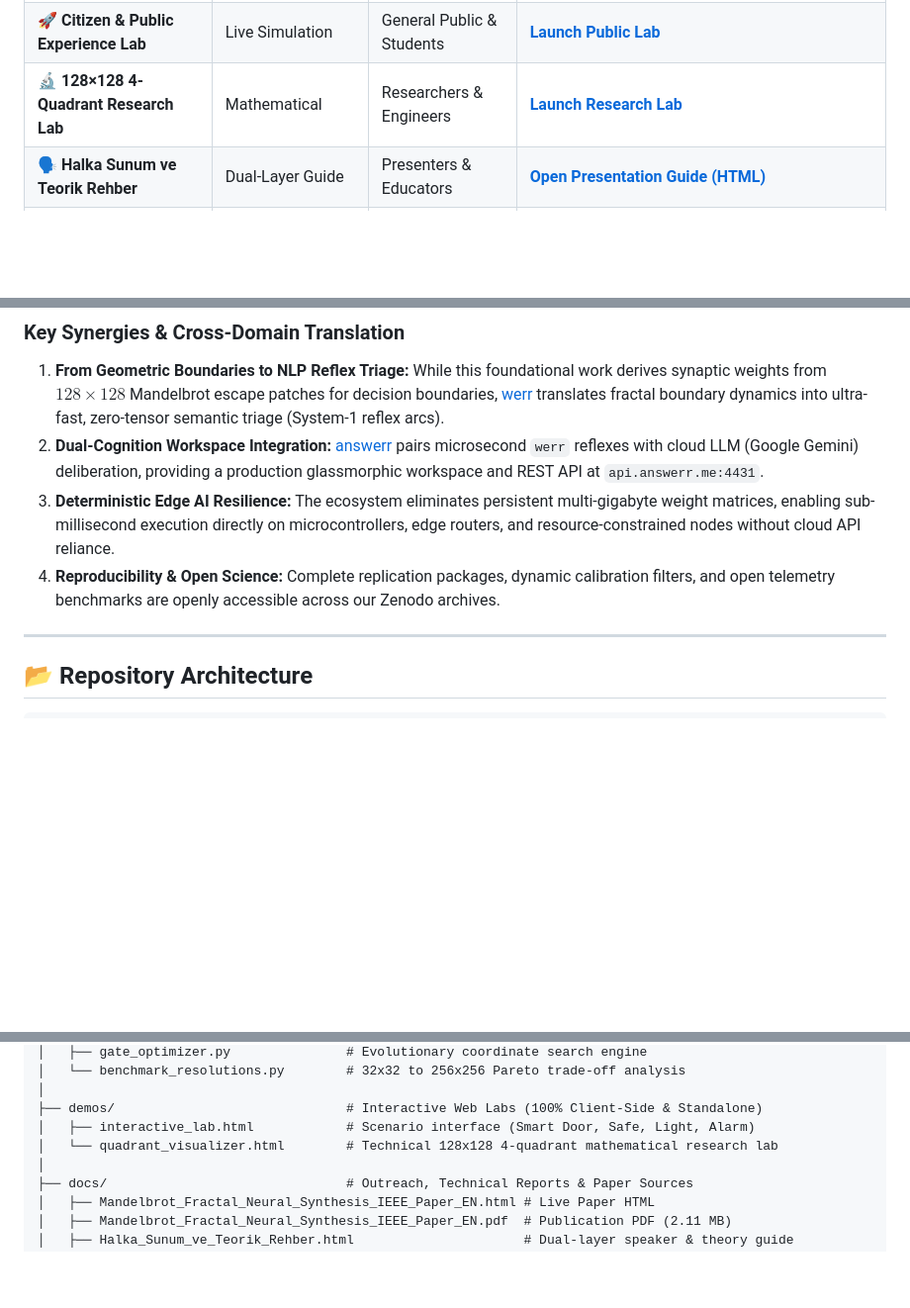
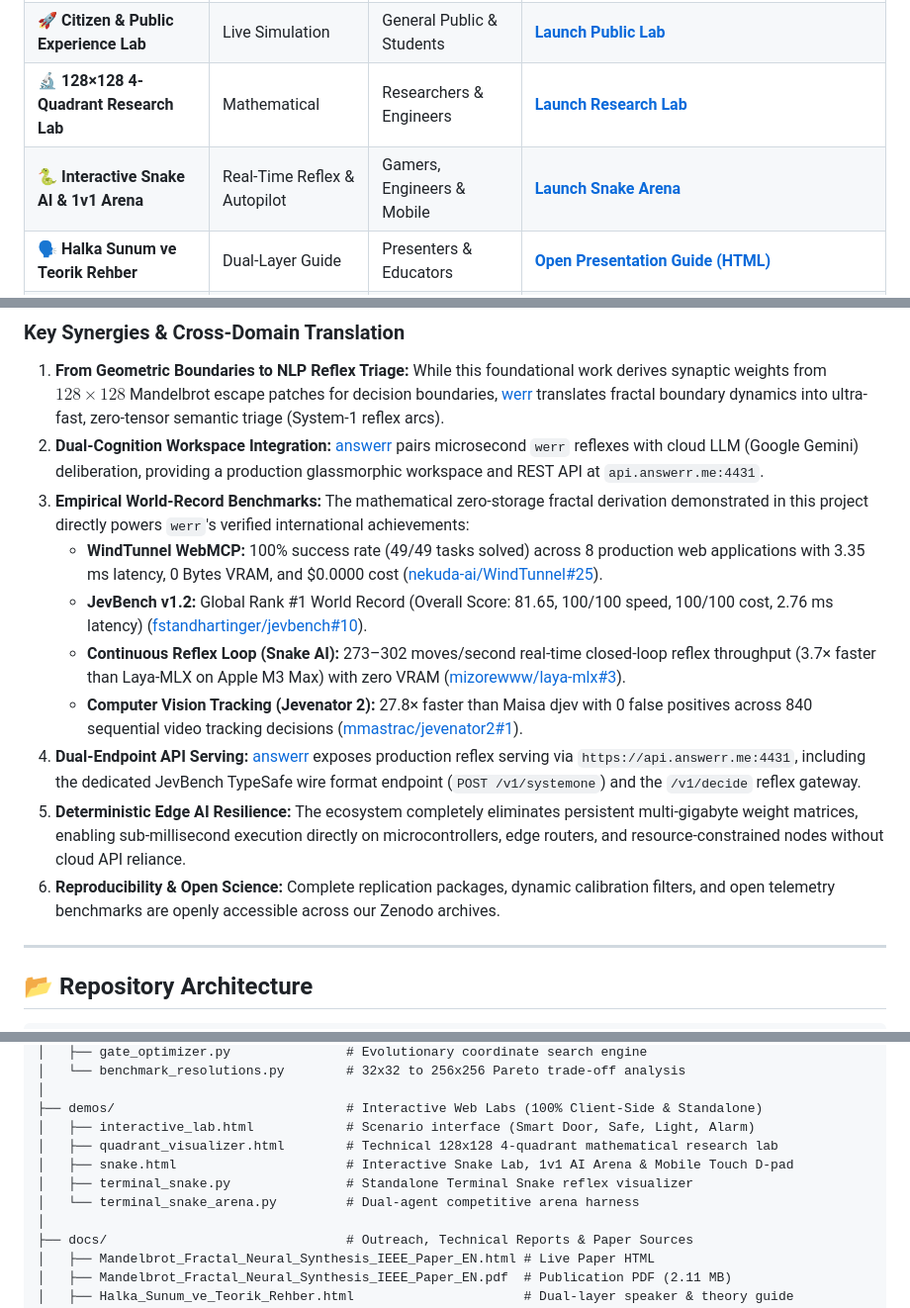
Before and after one commit to pCwOrM/werr, a Markdown page: README.md, 3 parts joined by grey strips. Shown at 99% size. GitHub-like rendering; blank space fills up the shorter version.

```diff
--- a/README.md
+++ b/README.md
@@ -29,6 +29,7 @@ Explore the procedural fractal neural synthesis paradigm directly inside your we
 | 🌐 **Official Web Portal** | Showcase | Global / Academic | [**Launch Web Portal**](https://pcworm.github.io/mandelbrot-fractal-neural-synthesis/) |
 | 🚀 **Citizen & Public Experience Lab** | Live Simulation | General Public & Students | [**Launch Public Lab**](https://pcworm.github.io/mandelbrot-fractal-neural-synthesis/demos/interactive_lab.html) |
 | 🔬 **128×128 4-Quadrant Research Lab** | Mathematical | Researchers & Engineers | [**Launch Research Lab**](https://pcworm.github.io/mandelbrot-fractal-neural-synthesis/demos/quadrant_visualizer.html) |
+| 🐍 **Interactive Snake AI & 1v1 Arena** | Real-Time Reflex & Autopilot | Gamers, Engineers & Mobile | [**Launch Snake Arena**](https://pcworm.github.io/mandelbrot-fractal-neural-synthesis/demos/snake.html) |
 | 🗣️ **Halka Sunum ve Teorik Rehber** | Dual-Layer Guide | Presenters & Educators | [**Open Presentation Guide (HTML)**](https://pcworm.github.io/mandelbrot-fractal-neural-synthesis/docs/Halka_Sunum_ve_Teorik_Rehber.html) |
 | 🏛️ **Official Preprint (Zenodo v3.0)** | Permanent Archive | Open Science | [**Zenodo Concept DOI: 10.5281/zenodo.22774934**](https://doi.org/10.5281/zenodo.22774934) &bull; [**v3.0 Live**](https://zenodo.org/records/22867037) |
 | ⚡ **Companion Paper: WERR (Edge Triage)** | Applied Edge NLP & Vision | Global / Applied AI | [**Zenodo: 10.5281/zenodo.22867426**](https://doi.org/10.5281/zenodo.22867426) &bull; [**arXiv: submit/8106948**](https://arxiv.org/) &bull; [**GitHub: pCwOrM/werr**](https://github.com/pCwOrM/werr) |
@@ -117,8 +118,14 @@ Building upon the foundational zero-storage fractal parameter synthesis introduc
 ### Key Synergies & Cross-Domain Translation
 1. **From Geometric Boundaries to NLP Reflex Triage:** While this foundational work derives synaptic weights from $128 \times 128$ Mandelbrot escape patches for decision boundaries, [werr](https://github.com/pCwOrM/werr) translates fractal boundary dynamics into ultra-fast, zero-tensor semantic triage (System-1 reflex arcs).
 2. **Dual-Cognition Workspace Integration:** [answerr](https://github.com/pCwOrM/answerr) pairs microsecond `werr` reflexes with cloud LLM (Google Gemini) deliberation, providing a production glassmorphic workspace and REST API at `api.answerr.me:4431`.
-3. **Deterministic Edge AI Resilience:** The ecosystem eliminates persistent multi-gigabyte weight matrices, enabling sub-millisecond execution directly on microcontrollers, edge routers, and resource-constrained nodes without cloud API reliance.
-4. **Reproducibility & Open Science:** Complete replication packages, dynamic calibration filters, and open telemetry benchmarks are openly accessible across our Zenodo archives.
+3. **Empirical World-Record Benchmarks:** The mathematical zero-storage fractal derivation demonstrated in this project directly powers `werr`'s verified international achievements:
+   * **WindTunnel WebMCP:** 100% success rate (49/49 tasks solved) across 8 production web applications with 3.35 ms latency, 0 Bytes VRAM, and $0.0000 cost ([nekuda-ai/WindTunnel#25](https://github.com/nekuda-ai/WindTunnel/issues/25)).
+   * **JevBench v1.2:** Global Rank #1 World Record (Overall Score: 81.65, 100/100 speed, 100/100 cost, 2.76 ms latency) ([fstandhartinger/jevbench#10](https://github.com/fstandhartinger/jevbench/issues/10)).
+   * **Continuous Reflex Loop (Snake AI):** 273–302 moves/second real-time closed-loop reflex throughput (3.7× faster than Laya-MLX on Apple M3 Max) with zero VRAM ([mizorewww/laya-mlx#3](https://github.com/mizorewww/laya-mlx/issues/3)).
+   * **Computer Vision Tracking (Jevenator 2):** 27.8× faster than Maisa djev with 0 false positives across 840 sequential video tracking decisions ([mmastrac/jevenator2#1](https://github.com/mmastrac/jevenator2/issues/1)).
+4. **Dual-Endpoint API Serving:** [answerr](https://github.com/pCwOrM/answerr) exposes production reflex serving via `https://api.answerr.me:4431`, including the dedicated JevBench TypeSafe wire format endpoint (`POST /v1/systemone`) and the `/v1/decide` reflex gateway.
+5. **Deterministic Edge AI Resilience:** The ecosystem completely eliminates persistent multi-gigabyte weight matrices, enabling sub-millisecond execution directly on microcontrollers, edge routers, and resource-constrained nodes without cloud API reliance.
+6. **Reproducibility & Open Science:** Complete replication packages, dynamic calibration filters, and open telemetry benchmarks are openly accessible across our Zenodo archives.
 
 ---
 
@@ -144,7 +151,10 @@ mandelbrot-fractal-neural-synthesis/
 │
 ├── demos/                              # Interactive Web Labs (100% Client-Side & Standalone)
 │   ├── interactive_lab.html            # Scenario interface (Smart Door, Safe, Light, Alarm)
-│   └── quadrant_visualizer.html        # Technical 128x128 4-quadrant mathematical research lab
+│   ├── quadrant_visualizer.html        # Technical 128x128 4-quadrant mathematical research lab
+│   ├── snake.html                      # Interactive Snake Lab, 1v1 AI Arena & Mobile Touch D-pad
+│   ├── terminal_snake.py               # Standalone Terminal Snake reflex visualizer
+│   └── terminal_snake_arena.py         # Dual-agent competitive arena harness
 │
 ├── docs/                               # Outreach, Technical Reports & Paper Sources
 │   ├── Mandelbrot_Fractal_Neural_Synthesis_IEEE_Paper_EN.html # Live Paper HTML
```
Also changed, not shown: README_TR.md (+13 -3 lines).
